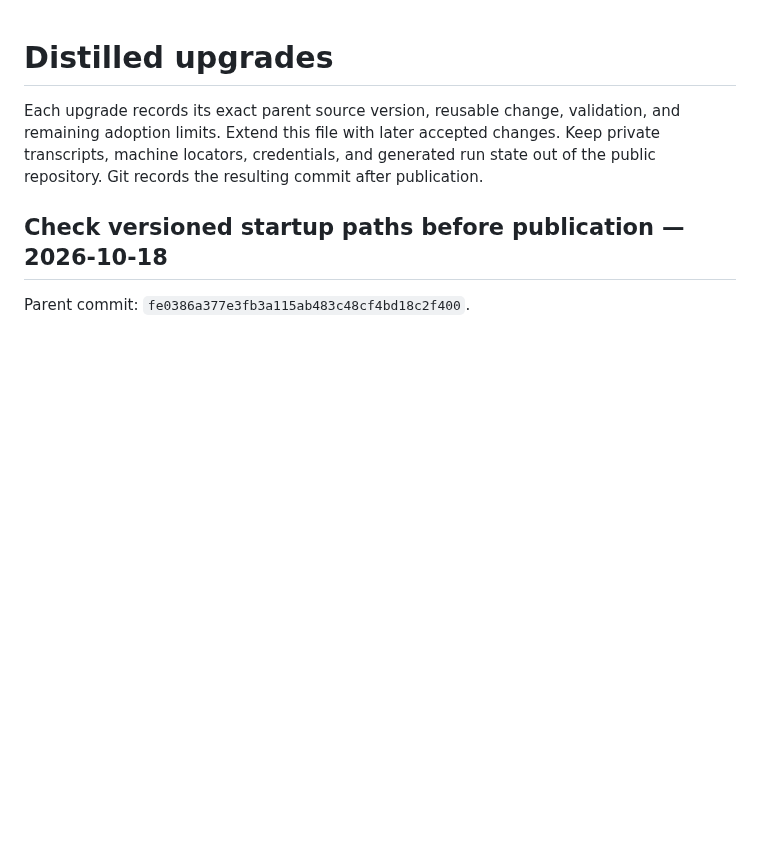
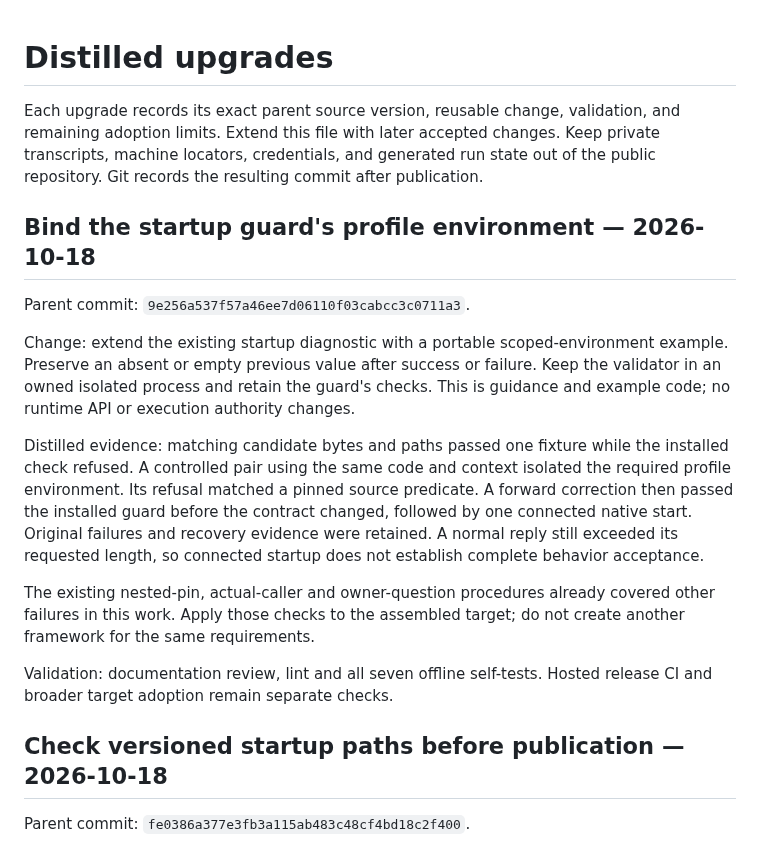
Before and after one commit to scruge1/lowvram-agentic-harness, a Markdown page: UPGRADES.md, the part around the change. Rendered like a GitHub page; blank space fills up the shorter version.

Commit message:
Check startup guard profile environment

```diff
--- a/UPGRADES.md
+++ b/UPGRADES.md
@@ -4,6 +4,30 @@ Each upgrade records its exact parent source version, reusable change, validatio
 and remaining adoption limits. Extend this file with later accepted changes.
 Keep private transcripts, machine locators, credentials, and generated run state
 out of the public repository. Git records the resulting commit after publication.
+
+## Bind the startup guard's profile environment — 2026-10-18
+
+Parent commit: `9e256a537f57a46ee7d06110f03cabcc3c0711a3`.
+
+Change: extend the existing startup diagnostic with a portable scoped-environment
+example. Preserve an absent or empty previous value after success or failure.
+Keep the validator in an owned isolated process and retain the guard's checks.
+This is guidance and example code; no runtime API or execution authority changes.
+
+Distilled evidence: matching candidate bytes and paths passed one fixture while
+the installed check refused. A controlled pair using the same code and context
+isolated the required profile environment. Its refusal matched a pinned source
+predicate. A forward correction then passed the installed guard before the
+contract changed, followed by one connected native start. Original failures and
+recovery evidence were retained. A normal reply still exceeded its requested
+length, so connected startup does not establish complete behavior acceptance.
+
+The existing nested-pin, actual-caller and owner-question procedures already
+covered other failures in this work. Apply those checks to the assembled target;
+do not create another framework for the same requirements.
+
+Validation: documentation review, lint and all seven offline self-tests. Hosted
+release CI and broader target adoption remain separate checks.
 
 ## Check versioned startup paths before publication — 2026-10-18
 
```
Also changed, not shown: DIAGNOSTICS.md (+24 -0 lines).
